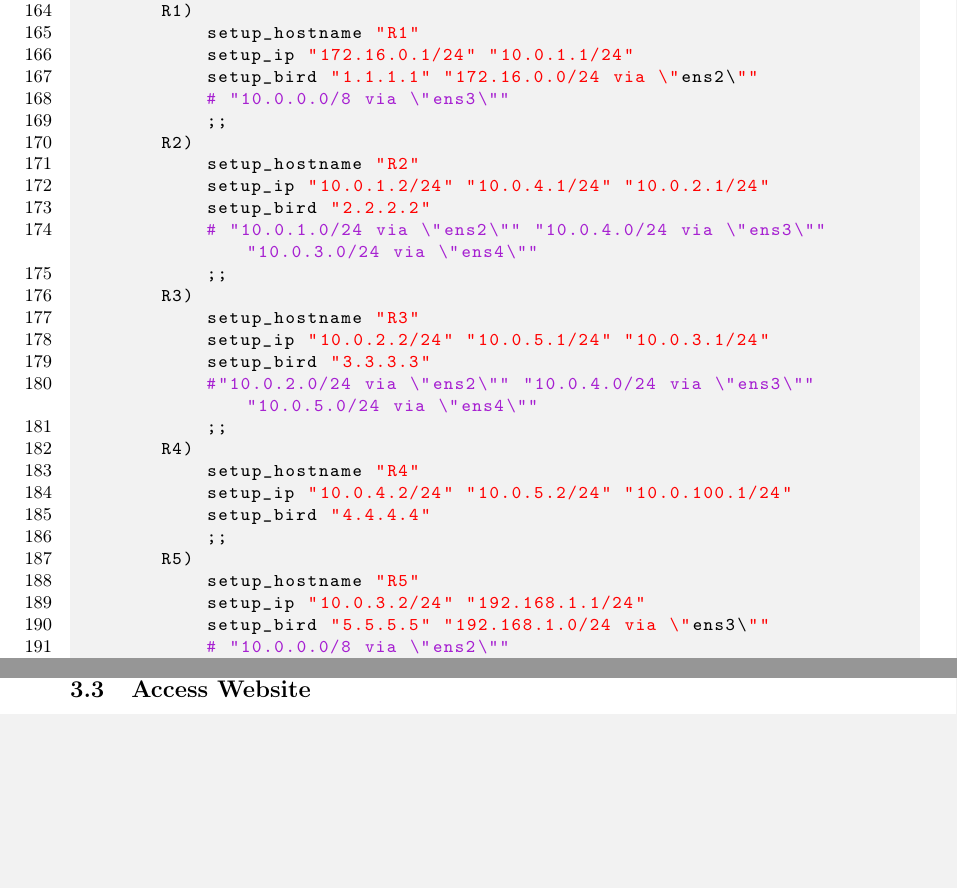
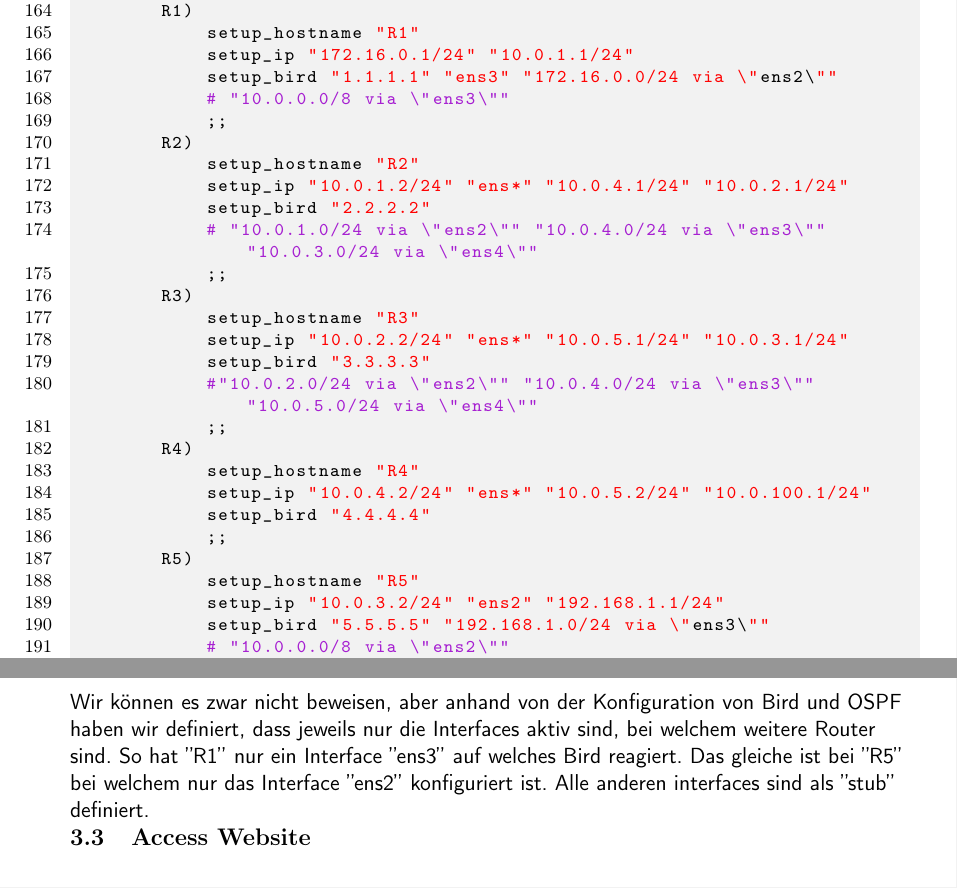
Before and after one commit to Gachnang/CldInf, a LaTeX document (Lab2 Linux networking/CldInf_Networking_mgachnan_mspreche.tex): two parts of pages 9 and 11 of 13, joined at a grey line, cut so that both start at the same text, the shorter picture padded with empty space. The pictures show the PDF file Lab2 Linux networking/CldInf_Networking_mgachnan_mspreche.pdf that the author committed with the source.

Commit message:
Script Error

```diff
--- a/Lab2 Linux networking/CldInf_Networking_mgachnan_mspreche.tex
+++ b/Lab2 Linux networking/CldInf_Networking_mgachnan_mspreche.tex
@@ -450,7 +450,7 @@ protocol ospf {
             192.168.1.0/24;
         };
 
-        interface "ens*" {
+        interface "$2" {
             cost 5;
             type broadcast;
             hello 5;
@@ -494,29 +494,29 @@ setup()
         R1)
             setup_hostname "R1"
             setup_ip "172.16.0.1/24" "10.0.1.1/24"
-            setup_bird "1.1.1.1" "172.16.0.0/24 via \"ens2\""
+            setup_bird "1.1.1.1" "ens3" "172.16.0.0/24 via \"ens2\""
             # "10.0.0.0/8 via \"ens3\""
             ;;
         R2)
             setup_hostname "R2"
-            setup_ip "10.0.1.2/24" "10.0.4.1/24" "10.0.2.1/24"
+            setup_ip "10.0.1.2/24" "ens*" "10.0.4.1/24" "10.0.2.1/24"
             setup_bird "2.2.2.2"
             # "10.0.1.0/24 via \"ens2\"" "10.0.4.0/24 via \"ens3\"" "10.0.3.0/24 via \"ens4\""
             ;;
         R3)
             setup_hostname "R3"
-            setup_ip "10.0.2.2/24" "10.0.5.1/24" "10.0.3.1/24"
+            setup_ip "10.0.2.2/24" "ens*" "10.0.5.1/24" "10.0.3.1/24"
             setup_bird "3.3.3.3"
             #"10.0.2.0/24 via \"ens2\"" "10.0.4.0/24 via \"ens3\"" "10.0.5.0/24 via \"ens4\""
             ;;
         R4)
             setup_hostname "R4"
-            setup_ip "10.0.4.2/24" "10.0.5.2/24" "10.0.100.1/24"
+            setup_ip "10.0.4.2/24" "ens*" "10.0.5.2/24" "10.0.100.1/24"
             setup_bird "4.4.4.4"
             ;;
         R5)
             setup_hostname "R5"
-            setup_ip "10.0.3.2/24" "192.168.1.1/24"
+            setup_ip "10.0.3.2/24" "ens2" "192.168.1.1/24"
             setup_bird "5.5.5.5" "192.168.1.0/24 via \"ens3\""
             # "10.0.0.0/8 via \"ens2\""
             ;;
@@ -586,7 +587,7 @@ Wir versuchten ebenfalls mit \lstinline!tcpdump! die Pakete aufzufangen. Dies kl
 
 \medskip
 
-Wir können es zwar nicht beweisen, aber anhand von der Konfiguration von Bird und OSPF haben wir definiert, dass jeweils nur die Interfaces aktiv sind, bei welchem weitere Router sind. So hat ''R1'' nur ein Interface ''ens3'' auf welches Bird reagiert. Das gleiche ist bei ''R5'' bei welchem nur das Interface ''ens2'' konfiguriert ist.
+Wir können es zwar nicht beweisen, aber anhand von der Konfiguration von Bird und OSPF haben wir definiert, dass jeweils nur die Interfaces aktiv sind, bei welchem weitere Router sind. So hat ''R1'' nur ein Interface ''ens3'' auf welches Bird reagiert. Das gleiche ist bei ''R5'' bei welchem nur das Interface ''ens2'' konfiguriert ist. Alle anderen interfaces sind als ''stub'' definiert.
 
 \subsection{Access Website}
 \label{subsec:AccessWebsite}
```
Also changed, not shown: Lab2 Linux networking/CldInf_Networking_mgachnan_mspreche.bbl (added), Lab2 Linux networking/CldInf_Networking_mgachnan_mspreche.pdf, Lab2 Linux networking/CldInf_Networking_mgachnan_mspreche.tex (5 more changed lines), 1 other file.
